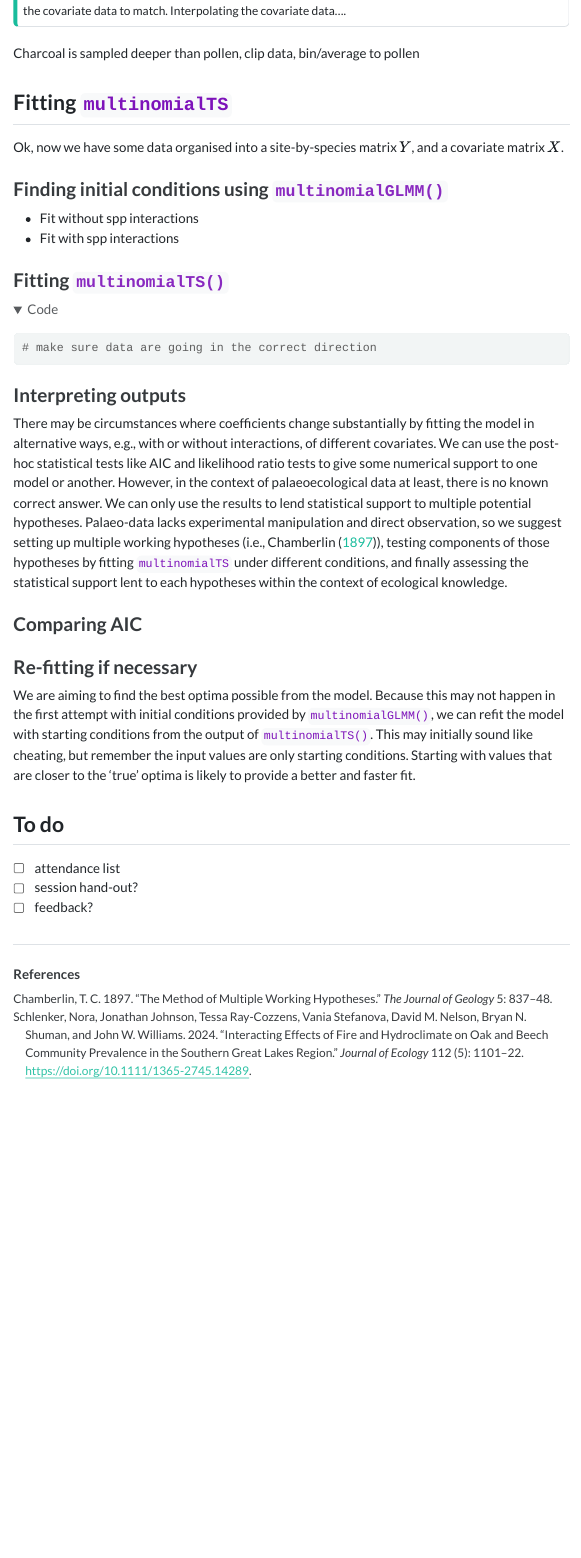
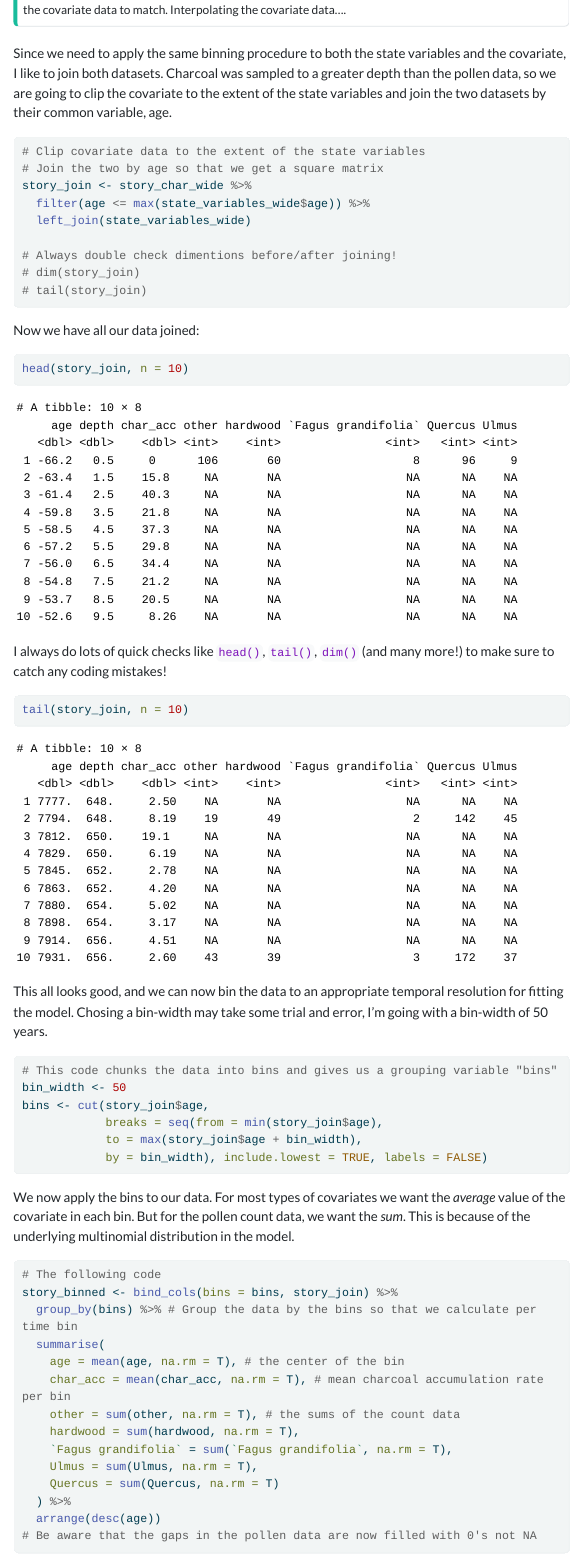
Before and after one commit to QuinnAsena/state-space-workhop-ESA, a Quarto document (state-space-walkthrough.qmd): the page in a window 1100 px wide, from 9410 px down before the commit and from 9440 px down after it, so that both start at the same text. The pictures show the output file state-space-walkthrough.html that the author committed with the source, opened offline; folded parts are opened; menus at the side of the page are left out; long lines of code are wrapped.

Commit message:
end of day update

````diff
--- a/state-space-walkthrough.qmd
+++ b/state-space-walkthrough.qmd
@@ -293,5 +293,49 @@ We can have a finer temporal resolution of the covariates, but we _cannot_ have
 :::
 
-Charcoal is sampled deeper than pollen, clip data, bin/average to pollen
+Since we need to apply the same binning procedure to both the state variables and the covariate, I like to join both datasets. Charcoal was sampled to a greater depth than the pollen data, so we are going to clip the covariate to the extent of the state variables and join the two datasets by their common variable, age.
+
+```{r}
+#| code-fold: false
+#| warning: false
+
+# Clip covariate data to the extent of the state variables
+# Join the two by age so that we get a square matrix
+story_join <- story_char_wide %>%
+  filter(age <= max(state_variables_wide$age)) %>%
+  left_join(state_variables_wide)
+
+# Always double check dimentions before/after joining!
+# dim(story_join)
+# tail(story_join)
+
+```
+
+Now we have all our data joined:
+
+```{r}
+#| code-fold: false
+head(story_join, n = 10)
+```
+
+I always do lots of quick checks like `head()`, `tail()`, `dim()` (and many more!) to make sure to catch any coding mistakes!
+```{r}
+#| code-fold: false
+tail(story_join, n = 10)
+```
+
+This all looks good, and we can now bin the data to an appropriate temporal resolution for fitting the model. Chosing a bin-width may take some trial and error, I'm going with a bin-width of 50 years.
+
+```{r}
+#| code-fold: false
+
+# This code chunks the data into bins and gives us a grouping variable "bins"
+bin_width <- 50
+bins <- cut(story_join$age,
+            breaks = seq(from = min(story_join$age),
+            to = max(story_join$age + bin_width),
+            by = bin_width), include.lowest = TRUE, labels = FALSE)
+```
+
+We now apply the bins to our data. For most types of covariates we want the _average_ value of the covariate in each bin. But for the pollen count data, we want the _sum_. This is because of the underlying multinomial distribution in the model.
 
 
@@ -297,0 +345,14 @@ Charcoal is sampled deeper than pollen, clip data, bin/average to pollen
+# The following code
+story_binned <- bind_cols(bins = bins, story_join) %>%
+  group_by(bins) %>% # Group the data by the bins so that we calculate per time bin
+  summarise(
+    age = mean(age, na.rm = T), # the center of the bin
+    char_acc = mean(char_acc, na.rm = T), # mean charcoal accumulation rate per bin
+    other = sum(other, na.rm = T), # the sums of the count data
+    hardwood = sum(hardwood, na.rm = T),
+    `Fagus grandifolia` = sum(`Fagus grandifolia`, na.rm = T),
+    Ulmus = sum(Ulmus, na.rm = T),
+    Quercus = sum(Quercus, na.rm = T)
+  ) %>%
+  arrange(desc(age))
+# Be aware that the gaps in the pollen data are now filled with 0's not NA
````
Also changed, not shown: slides/slide_deck.html, state-space-walkthrough.html, test_pad.R (line endings or trailing spaces), state-space-walkthrough.qmd (32 more changed lines).
